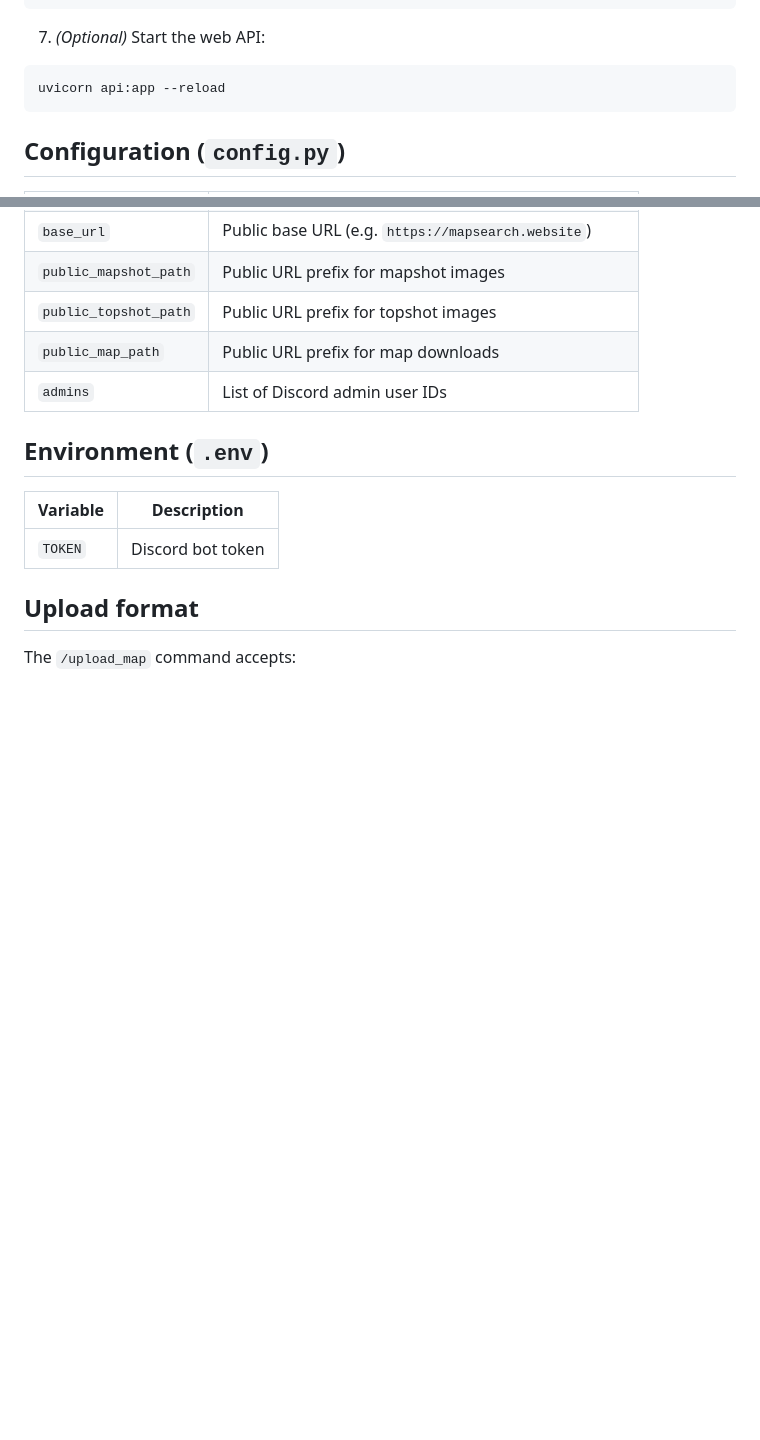
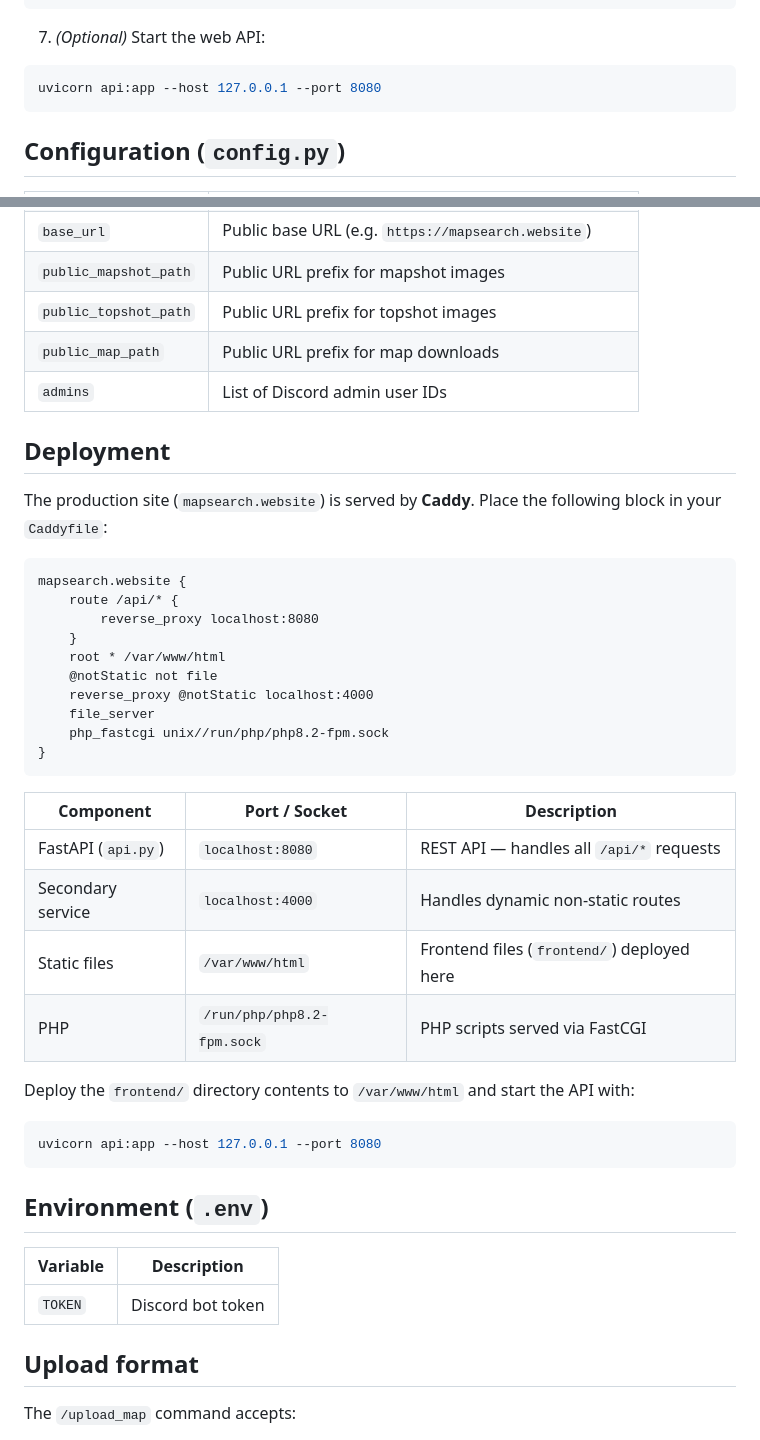
Before and after one commit to aapokaapo/MapSearch, a Markdown page: README.md, 2 parts joined by grey strips. Drawn GitHub-style; blank space fills up the shorter version.

Commit message:
Add Deployment section with Caddy config and update uvicorn port
Co-authored-by: aapokaapo <47606265+aapokaapo@users.noreply.github.com>

````diff
--- a/README.md
+++ b/README.md
@@ -75,7 +75,7 @@ python MapSearch.py
 7. *(Optional)* Start the web API:
 
 ```bash
-uvicorn api:app --reload
+uvicorn api:app --host 127.0.0.1 --port 8080
 ```
 
 ## Configuration (`config.py`)
@@ -94,6 +94,36 @@ uvicorn api:app --reload
 | `public_map_path` | Public URL prefix for map downloads |
 | `admins` | List of Discord admin user IDs |
 
+## Deployment
+
+The production site (`mapsearch.website`) is served by **Caddy**. Place the following block in your `Caddyfile`:
+
+```caddy
+mapsearch.website {
+    route /api/* {
+        reverse_proxy localhost:8080
+    }
+    root * /var/www/html
+    @notStatic not file
+    reverse_proxy @notStatic localhost:4000
+    file_server
+    php_fastcgi unix//run/php/php8.2-fpm.sock
+}
+```
+
+| Component | Port / Socket | Description |
+|---|---|---|
+| FastAPI (`api.py`) | `localhost:8080` | REST API — handles all `/api/*` requests |
+| Secondary service | `localhost:4000` | Handles dynamic non-static routes |
+| Static files | `/var/www/html` | Frontend files (`frontend/`) deployed here |
+| PHP | `/run/php/php8.2-fpm.sock` | PHP scripts served via FastCGI |
+
+Deploy the `frontend/` directory contents to `/var/www/html` and start the API with:
+
+```bash
+uvicorn api:app --host 127.0.0.1 --port 8080
+```
+
 ## Environment (`.env`)
 
 | Variable | Description |
````
